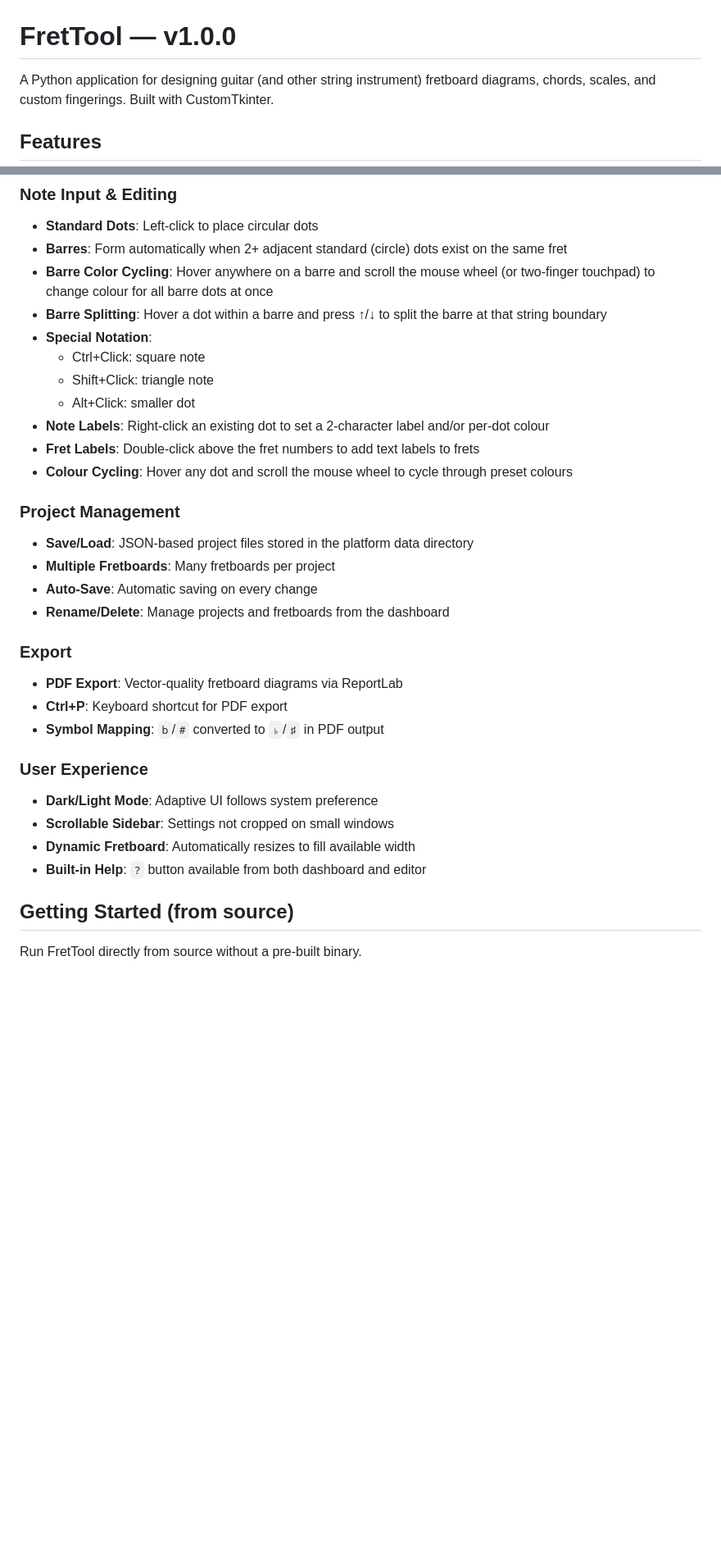
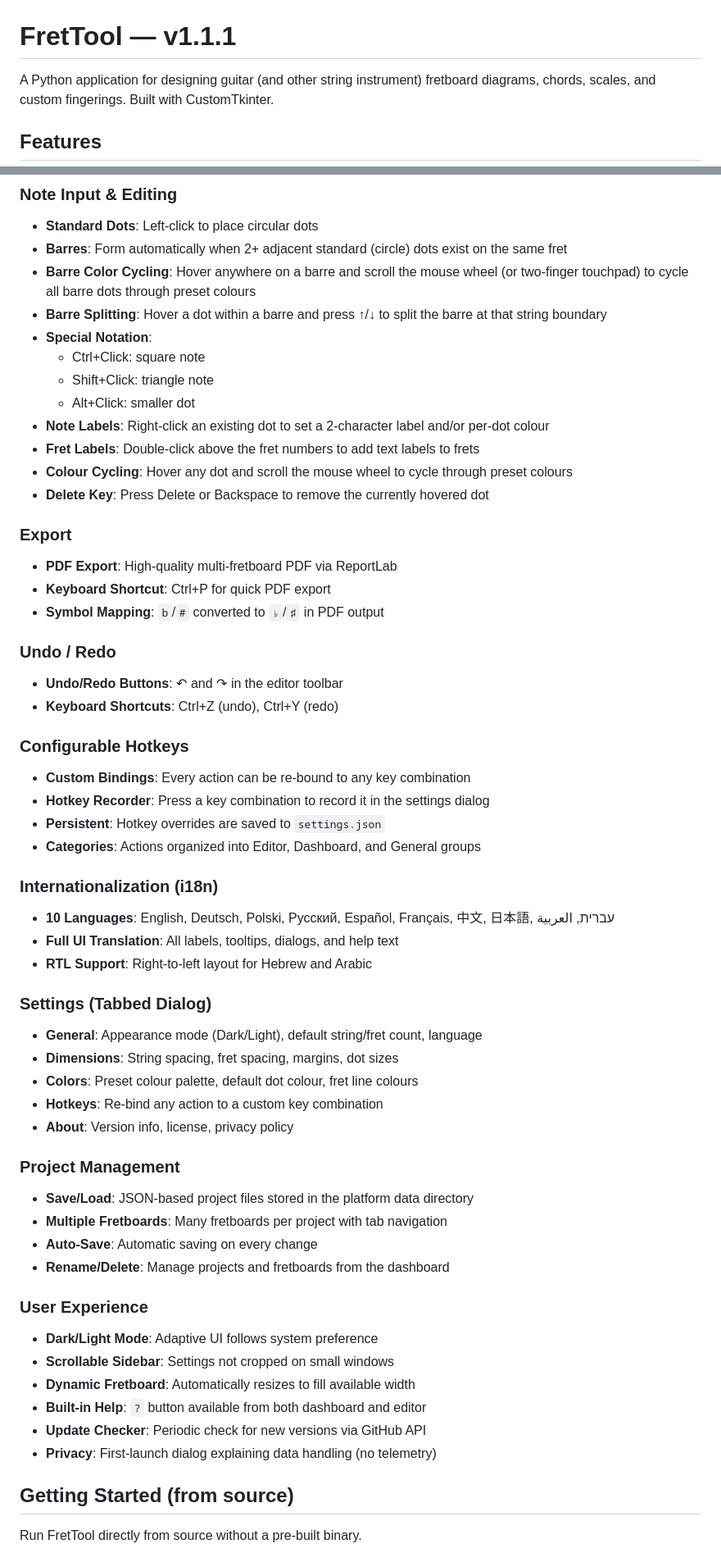
Before and after one commit to rkaluzny/frettool, a Markdown page: README.md, 2 parts joined by grey strips. Shown at 82% size. Rendered like a GitHub page; blank space fills up the shorter version.

```diff
--- a/README.md
+++ b/README.md
@@ -2,7 +2,7 @@
   <img src="logo.png" alt="FretTool" width="200">
 </p>
 
-# FretTool — v1.0.0
+# FretTool — v1.1.1
 
 A Python application for designing guitar (and other string instrument) fretboard diagrams, chords, scales, and custom fingerings. Built with CustomTkinter.
 
@@ -17,7 +17,7 @@ A Python application for designing guitar (and other string instrument) fretboar
 ### Note Input & Editing
 - **Standard Dots**: Left-click to place circular dots
 - **Barres**: Form automatically when 2+ adjacent standard (circle) dots exist on the same fret
-- **Barre Color Cycling**: Hover anywhere on a barre and scroll the mouse wheel (or two-finger touchpad) to change colour for all barre dots at once
+- **Barre Color Cycling**: Hover anywhere on a barre and scroll the mouse wheel (or two-finger touchpad) to cycle all barre dots through preset colours
 - **Barre Splitting**: Hover a dot within a barre and press ↑/↓ to split the barre at that string boundary
 - **Special Notation**:
   - Ctrl+Click: square note
@@ -26,23 +26,48 @@ A Python application for designing guitar (and other string instrument) fretboar
 - **Note Labels**: Right-click an existing dot to set a 2-character label and/or per-dot colour
 - **Fret Labels**: Double-click above the fret numbers to add text labels to frets
 - **Colour Cycling**: Hover any dot and scroll the mouse wheel to cycle through preset colours
+- **Delete Key**: Press Delete or Backspace to remove the currently hovered dot
+
+### Export
+- **PDF Export**: High-quality multi-fretboard PDF via ReportLab
+- **Keyboard Shortcut**: Ctrl+P for quick PDF export
+- **Symbol Mapping**: `b`/`#` converted to `♭`/`♯` in PDF output
+
+### Undo / Redo
+- **Undo/Redo Buttons**: ↶ and ↷ in the editor toolbar
+- **Keyboard Shortcuts**: Ctrl+Z (undo), Ctrl+Y (redo)
+
+### Configurable Hotkeys
+- **Custom Bindings**: Every action can be re-bound to any key combination
+- **Hotkey Recorder**: Press a key combination to record it in the settings dialog
+- **Persistent**: Hotkey overrides are saved to `settings.json`
+- **Categories**: Actions organized into Editor, Dashboard, and General groups
+
+### Internationalization (i18n)
+- **10 Languages**: English, Deutsch, Polski, Русский, Español, Français, 中文, 日本語, עברית, العربية
+- **Full UI Translation**: All labels, tooltips, dialogs, and help text
+- **RTL Support**: Right-to-left layout for Hebrew and Arabic
+
+### Settings (Tabbed Dialog)
+- **General**: Appearance mode (Dark/Light), default string/fret count, language
+- **Dimensions**: String spacing, fret spacing, margins, dot sizes
+- **Colors**: Preset colour palette, default dot colour, fret line colours
+- **Hotkeys**: Re-bind any action to a custom key combination
+- **About**: Version info, license, privacy policy
 
 ### Project Management
 - **Save/Load**: JSON-based project files stored in the platform data directory
-- **Multiple Fretboards**: Many fretboards per project
+- **Multiple Fretboards**: Many fretboards per project with tab navigation
 - **Auto-Save**: Automatic saving on every change
 - **Rename/Delete**: Manage projects and fretboards from the dashboard
-
-### Export
-- **PDF Export**: Vector-quality fretboard diagrams via ReportLab
-- **Ctrl+P**: Keyboard shortcut for PDF export
-- **Symbol Mapping**: `b`/`#` converted to `♭`/`♯` in PDF output
 
 ### User Experience
 - **Dark/Light Mode**: Adaptive UI follows system preference
 - **Scrollable Sidebar**: Settings not cropped on small windows
 - **Dynamic Fretboard**: Automatically resizes to fill available width
 - **Built-in Help**: `?` button available from both dashboard and editor
+- **Update Checker**: Periodic check for new versions via GitHub API
+- **Privacy**: First-launch dialog explaining data handling (no telemetry)
 
 ## Getting Started (from source)
 
```
Also changed, not shown: other parts of README.md (+83 -6 lines).
